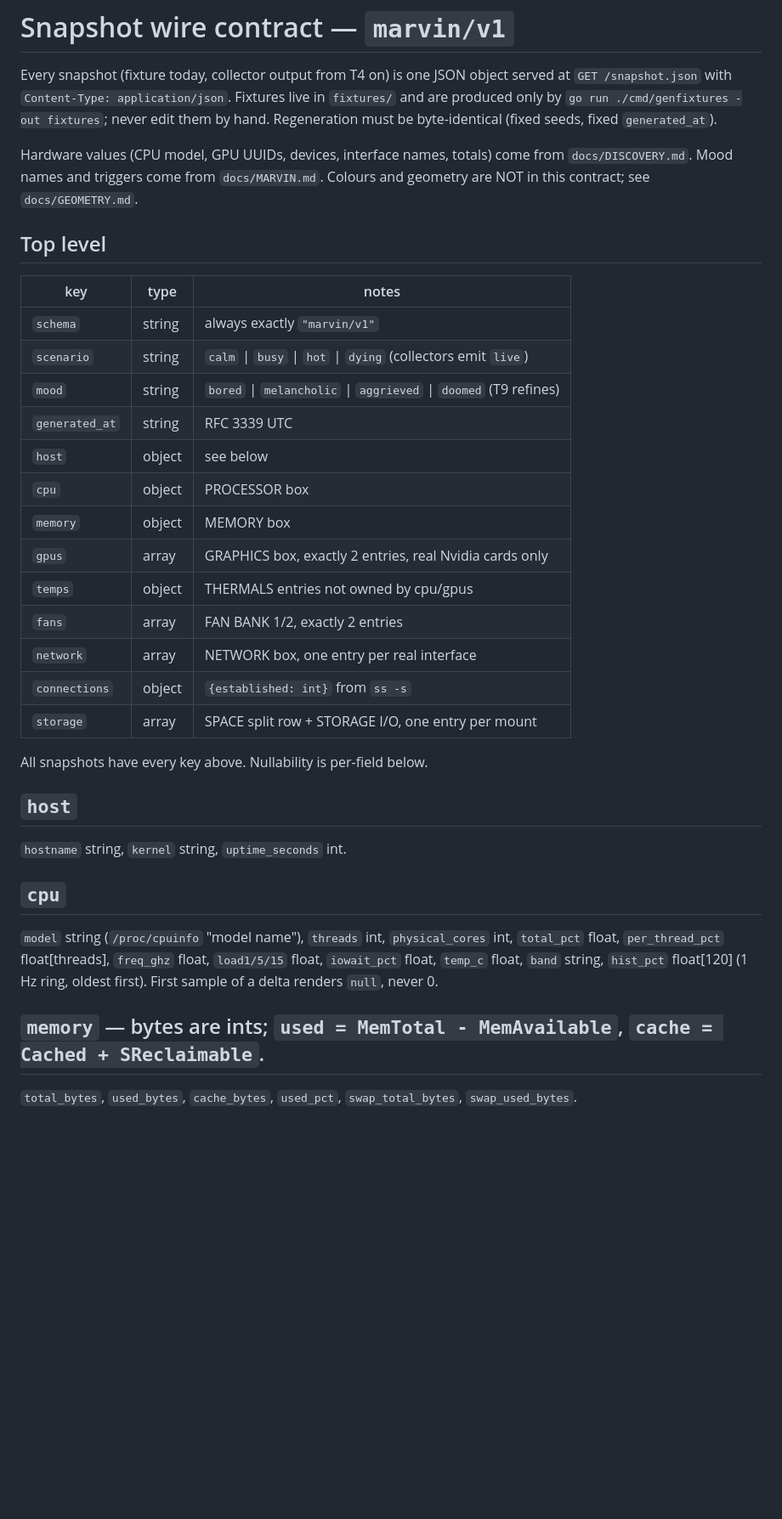
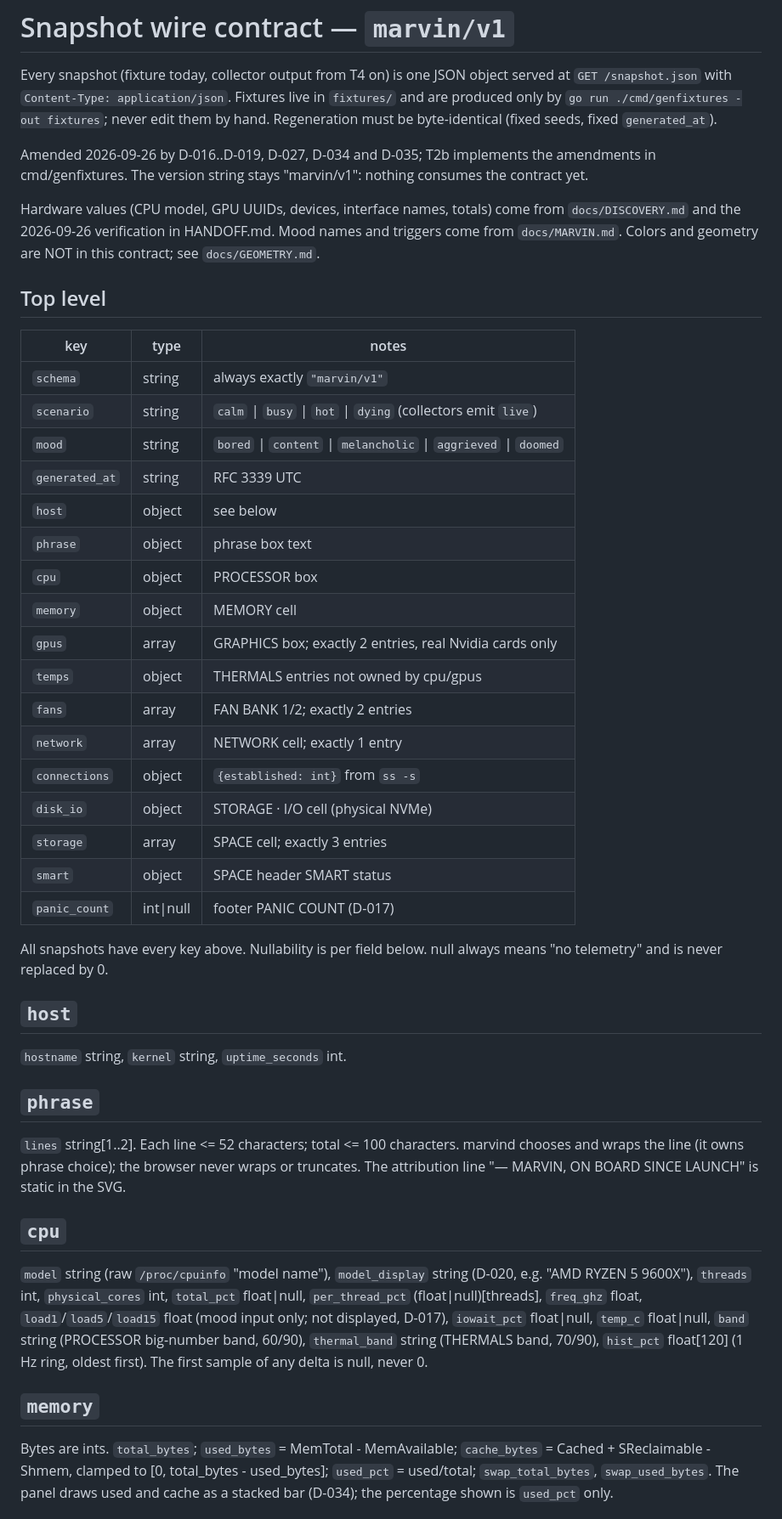
Before and after one commit to EGP67/marvin-panel, a Markdown page: docs/SCHEMA.md, the part around one of its changes. Shown at 85% size. Rendered like a GitHub page; blank space fills up the shorter version.

```diff
--- a/docs/SCHEMA.md
+++ b/docs/SCHEMA.md
@@ -5,9 +5,14 @@ Every snapshot (fixture today, collector output from T4 on) is one JSON object s
 and are produced only by `go run ./cmd/genfixtures -out fixtures`; never edit them by
 hand. Regeneration must be byte-identical (fixed seeds, fixed `generated_at`).
 
+Amended 2026-09-26 by D-016..D-019, D-027, D-034 and D-035; T2b implements the
+amendments in cmd/genfixtures. The version string stays "marvin/v1": nothing consumes the
+contract yet.
+
 Hardware values (CPU model, GPU UUIDs, devices, interface names, totals) come from
-`docs/DISCOVERY.md`. Mood names and triggers come from `docs/MARVIN.md`. Colours and
-geometry are NOT in this contract; see `docs/GEOMETRY.md`.
+`docs/DISCOVERY.md` and the 2026-09-26 verification in HANDOFF.md. Mood names and
+triggers come from `docs/MARVIN.md`. Colors and geometry are NOT in this contract; see
+`docs/GEOMETRY.md`.
 
 ## Top level
 
@@ -15,29 +20,45 @@ geometry are NOT in this contract; see `docs/GEOMETRY.md`.
 |---|---|---|
 | `schema` | string | always exactly `"marvin/v1"` |
 | `scenario` | string | `calm` \| `busy` \| `hot` \| `dying` (collectors emit `live`) |
-| `mood` | string | `bored` \| `melancholic` \| `aggrieved` \| `doomed` (T9 refines) |
+| `mood` | string | `bored` \| `content` \| `melancholic` \| `aggrieved` \| `doomed` |
 | `generated_at` | string | RFC 3339 UTC |
 | `host` | object | see below |
+| `phrase` | object | phrase box text |
 | `cpu` | object | PROCESSOR box |
-| `memory` | object | MEMORY box |
-| `gpus` | array | GRAPHICS box, exactly 2 entries, real Nvidia cards only |
+| `memory` | object | MEMORY cell |
+| `gpus` | array | GRAPHICS box; exactly 2 entries, real Nvidia cards only |
 | `temps` | object | THERMALS entries not owned by cpu/gpus |
-| `fans` | array | FAN BANK 1/2, exactly 2 entries |
-| `network` | array | NETWORK box, one entry per real interface |
+| `fans` | array | FAN BANK 1/2; exactly 2 entries |
+| `network` | array | NETWORK cell; exactly 1 entry |
 | `connections` | object | `{established: int}` from `ss -s` |
-| `storage` | array | SPACE split row + STORAGE I/O, one entry per mount |
+| `disk_io` | object | STORAGE · I/O cell (physical NVMe) |
+| `storage` | array | SPACE cell; exactly 3 entries |
+| `smart` | object | SPACE header SMART status |
+| `panic_count` | int\|null | footer PANIC COUNT (D-017) |
 
-All snapshots have every key above. Nullability is per-field below.
+All snapshots have every key above. Nullability is per field below. null always means
+"no telemetry" and is never replaced by 0.
 
 ## `host`
 `hostname` string, `kernel` string, `uptime_seconds` int.
 
+## `phrase`
+`lines` string[1..2]. Each line <= 52 characters; total <= 100 characters. marvind
+chooses and wraps the line (it owns phrase choice); the browser never wraps or truncates.
+The attribution line "— MARVIN, ON BOARD SINCE LAUNCH" is static in the SVG.
+
 ## `cpu`
-`model` string (`/proc/cpuinfo` "model name"), `threads` int, `physical_cores` int,
-`total_pct` float, `per_thread_pct` float[threads], `freq_ghz` float, `load1/5/15` float,
-`iowait_pct` float, `temp_c` float, `band` string, `hist_pct` float[120] (1 Hz ring,
-oldest first). First sample of a delta renders `null`, never 0.
+`model` string (raw `/proc/cpuinfo` "model name"), `model_display` string (D-020, e.g.
+"AMD RYZEN 5 9600X"), `threads` int, `physical_cores` int, `total_pct` float|null,
+`per_thread_pct` (float|null)[threads], `freq_ghz` float, `load1`/`load5`/`load15` float
+(mood input only; not displayed, D-017), `iowait_pct` float|null, `temp_c` float|null,
+`band` string (PROCESSOR big-number band, 60/90), `thermal_band` string (THERMALS band,
+70/90), `hist_pct` float[120] (1 Hz ring, oldest first). The first sample of any delta is
+null, never 0.
 
-## `memory` — bytes are ints; `used = MemTotal - MemAvailable`, `cache = Cached + SReclaimable`.
-`total_bytes`, `used_bytes`, `cache_bytes`, `used_pct`, `swap_total_bytes`, `swap_used_bytes`.
+## `memory`
+Bytes are ints. `total_bytes`; `used_bytes` = MemTotal - MemAvailable; `cache_bytes` =
+Cached + SReclaimable - Shmem, clamped to [0, total_bytes - used_bytes]; `used_pct` =
+used/total; `swap_total_bytes`, `swap_used_bytes`. The panel draws used and cache as a
+stacked bar (D-034); the percentage shown is `used_pct` only.
 
```
Also changed, not shown: other parts of docs/SCHEMA.md (+56 -32 lines), docs/DECISIONS.md (+2 -0 lines), docs/GEOMETRY.md (+61 -43 lines).
